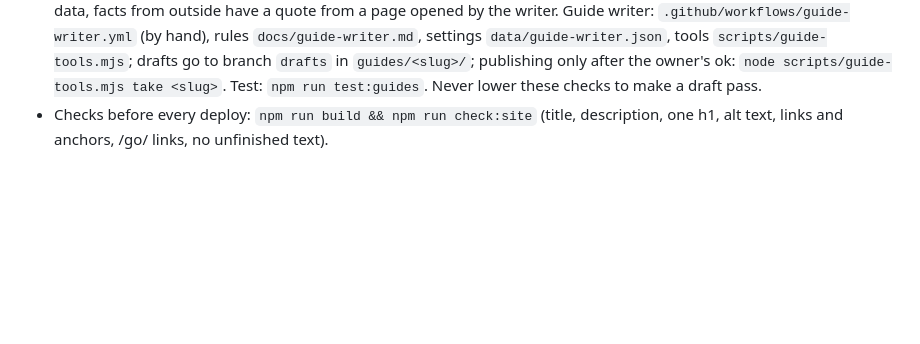
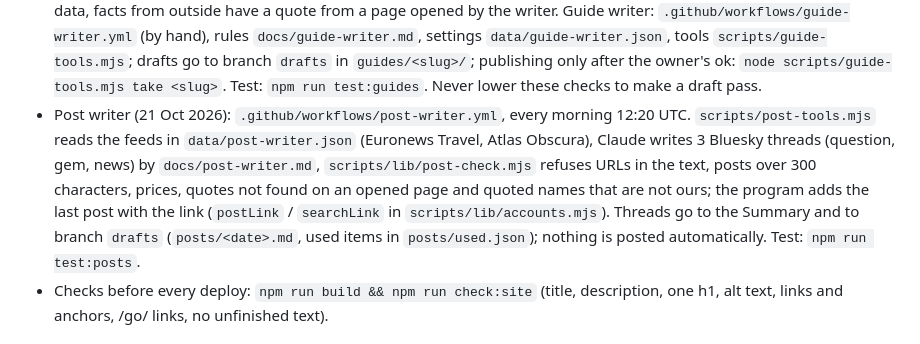
Before and after one commit to alexbogota/hotelsviewer, a Markdown page: CLAUDE.md, the part around the change. GitHub-like rendering; blank space fills up the shorter version.

Commit message:
START, CLAUDE.md, decisions: post writer [skip ci]
Co-Authored-By: Claude Opus 5.5 <noreply@anthropic.com>
Claude-Session: https://claude.ai/code/session_01XAuQWAUNkvJxjJSyC2kY16

```diff
--- a/CLAUDE.md
+++ b/CLAUDE.md
@@ -25,6 +25,7 @@ First goal (October 2026): get approved by affiliate programs. Order and status:
 - Candidate list (18 Oct 2026): `data/view-candidates.json` (places for future views, ranked by Wikipedia page views) is rebuilt every Monday by `.github/workflows/candidates.yml` (`scripts/build-candidates.mjs`; Wikimedia is only reachable from GitHub). Statuses new / drafted / published / rejected are kept between runs; edit them in the file, never delete a place with a status. Commands: `npm run test:candidates`, `npm run check:candidates`.
 - View writer (19 Oct 2026): `.github/workflows/view-writer.yml` (by hand) takes the next place from `data/view-candidates.json`, Claude researches the hotels (rules: `docs/view-writer.md`, settings: `data/view-writer.json`) and saves a draft on branch `drafts` (`views/<slug>/`: `view.json`, `evidence.json`, `notes.md`). `scripts/lib/view-check.mjs` refuses any room name, address, star count or distance that has no quote from a page opened in that run. Publishing only after the owner's ok: `node scripts/view-tools.mjs take <slug>`, then build, check, commit. Never lower these checks to make a draft pass. Test: `npm run test:views`.
 - Guides (20 Oct 2026): `/guides/`, one JSON file per guide in `src/data/guides/` (`src/lib/guides.ts`, pages in `src/pages/guides/`). A guide is a news hook plus room advice; the hotels and room names come only from our view data, facts from outside have a quote from a page opened by the writer. Guide writer: `.github/workflows/guide-writer.yml` (by hand), rules `docs/guide-writer.md`, settings `data/guide-writer.json`, tools `scripts/guide-tools.mjs`; drafts go to branch `drafts` in `guides/<slug>/`; publishing only after the owner's ok: `node scripts/guide-tools.mjs take <slug>`. Test: `npm run test:guides`. Never lower these checks to make a draft pass.
+- Post writer (21 Oct 2026): `.github/workflows/post-writer.yml`, every morning 12:20 UTC. `scripts/post-tools.mjs` reads the feeds in `data/post-writer.json` (Euronews Travel, Atlas Obscura), Claude writes 3 Bluesky threads (question, gem, news) by `docs/post-writer.md`, `scripts/lib/post-check.mjs` refuses URLs in the text, posts over 300 characters, prices, quotes not found on an opened page and quoted names that are not ours; the program adds the last post with the link (`postLink` / `searchLink` in `scripts/lib/accounts.mjs`). Threads go to the Summary and to branch `drafts` (`posts/<date>.md`, used items in `posts/used.json`); nothing is posted automatically. Test: `npm run test:posts`.
 - Checks before every deploy: `npm run build && npm run check:site` (title, description, one h1, alt text, links and anchors, /go/ links, no unfinished text).
 
 ## Content rules
```
Also changed, not shown: START.md (+2 -2 lines), docs/decisions.md (+3 -0 lines).
